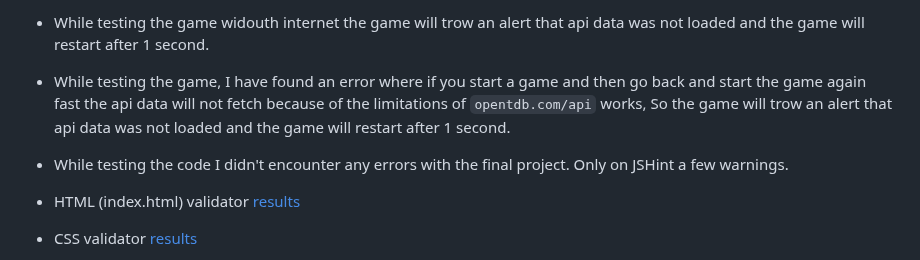
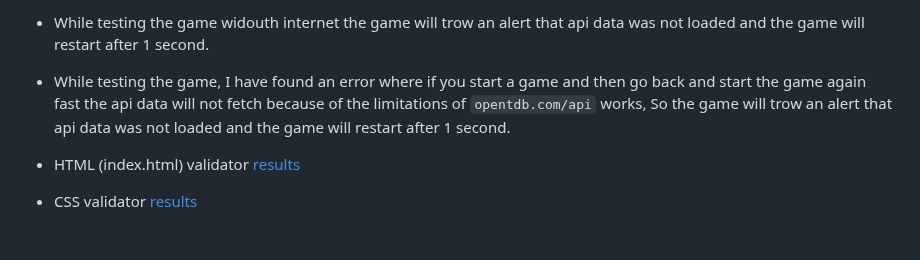
Before and after one commit to xttrust/Tech-Master-Quiz, a Markdown page: README.md, the part around the change. Drawn GitHub-style; blank space fills up the shorter version.

Commit message:
README: remove not neede line

```diff
--- a/README.md
+++ b/README.md
@@ -258,7 +258,6 @@ The footer will be as simple as a text "For educational purposes only".
 - While testing the game widouth internet the game will trow an alert that api data was not loaded and the game will restart after 1 second.
 - While testing the game, I have found an error where if you start a game and then go back and start the game again fast the api data will not fetch because of the limitations of ``opentdb.com/api`` works, So the game will trow an alert that api data was not loaded and the game will restart after 1 second.
 
-- While testing the code I didn't encounter any errors with the final project. Only on JSHint a few warnings.
 - HTML (index.html) validator [results](wireframes/html-validator.png "W3C HTML")
 - CSS validator [results](wireframes/css-validator.png "W3C CSS")
 - JSHint [results](wireframes/js-validator.png "JSHint")
```
